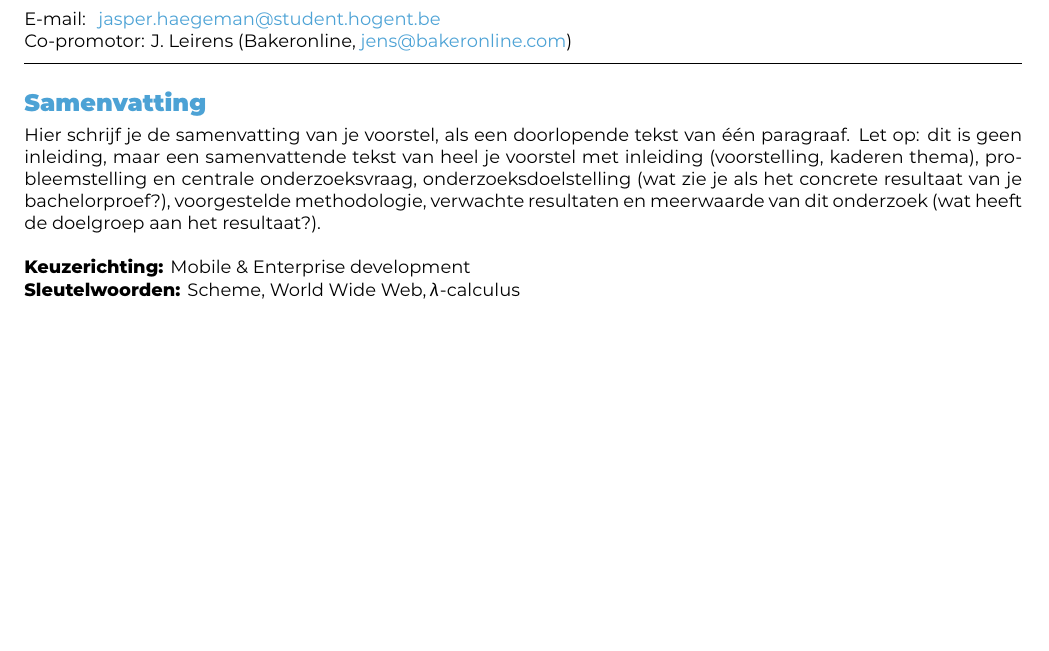
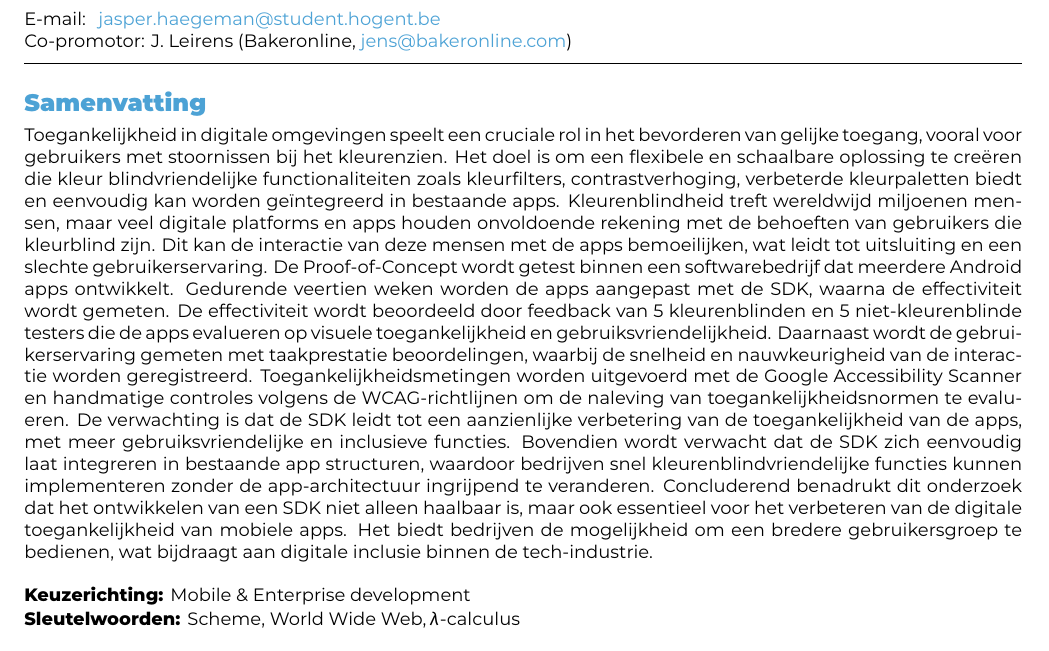
Before and after one commit to JasperHmn/Bachelorproef, a LaTeX document (voorstel/FamilienaamVoornaam-BPvoorstel.tex): part of page 1 of 2, cut so that both start at the same text, the shorter picture padded with empty space. Compiled offline with XeLaTeX.

Commit message:
initial abstract

```diff
--- a/voorstel/FamilienaamVoornaam-BPvoorstel.tex
+++ b/voorstel/FamilienaamVoornaam-BPvoorstel.tex
@@ -55,7 +55,29 @@
 \begin{document}
 
 \begin{abstract}
-  Hier schrijf je de samenvatting van je voorstel, als een doorlopende tekst van één paragraaf. Let op: dit is geen inleiding, maar een samenvattende tekst van heel je voorstel met inleiding (voorstelling, kaderen thema), probleemstelling en centrale onderzoeksvraag, onderzoeksdoelstelling (wat zie je als het concrete resultaat van je bachelorproef?), voorgestelde methodologie, verwachte resultaten en meerwaarde van dit onderzoek (wat heeft de doelgroep aan het resultaat?).
+ Toegankelijkheid in digitale omgevingen speelt een cruciale rol in het bevorderen van gelijke
+ toegang, vooral voor gebruikers met stoornissen bij het kleurenzien. Het doel is om een flexibele
+ en schaalbare oplossing te creëren die kleur blindvriendelijke functionaliteiten zoals kleurfilters,
+  contrastverhoging, verbeterde kleurpaletten biedt en eenvoudig kan worden geïntegreerd in
+  bestaande apps. Kleurenblindheid treft wereldwijd miljoenen mensen, maar veel digitale platforms
+   en apps houden onvoldoende rekening met de behoeften van gebruikers die kleurblind zijn.
+   Dit kan de interactie van deze mensen met de apps bemoeilijken, wat leidt tot uitsluiting en
+   een slechte gebruikerservaring. De Proof-of-Concept wordt getest binnen een softwarebedrijf dat
+   meerdere Android apps ontwikkelt. Gedurende veertien weken worden de apps aangepast met de SDK,
+   waarna de effectiviteit wordt gemeten. De effectiviteit wordt beoordeeld door feedback van
+   5 kleurenblinden en 5 niet-kleurenblinde testers die de apps evalueren op visuele toegankelijkheid
+   en gebruiksvriendelijkheid. Daarnaast wordt de gebruikerservaring gemeten met taakprestatie
+   beoordelingen, waarbij de snelheid en nauwkeurigheid van de interactie worden geregistreerd.
+   Toegankelijkheidsmetingen worden uitgevoerd met de Google Accessibility Scanner en handmatige
+   controles volgens de WCAG-richtlijnen om de naleving van toegankelijkheidsnormen te evalueren.
+   De verwachting is dat de SDK leidt tot een aanzienlijke verbetering van de toegankelijkheid van
+   de apps, met meer gebruiksvriendelijke en inclusieve functies. Bovendien wordt verwacht dat de
+   SDK zich eenvoudig laat integreren in bestaande app structuren, waardoor bedrijven snel
+   kleurenblindvriendelijke functies kunnen implementeren zonder de app-architectuur ingrijpend
+   te veranderen. Concluderend benadrukt dit onderzoek dat het ontwikkelen van een SDK niet alleen
+   haalbaar is, maar ook essentieel voor het verbeteren van de digitale toegankelijkheid van
+   mobiele apps. Het biedt bedrijven de mogelijkheid om een bredere gebruikersgroep te bedienen,
+   wat bijdraagt aan digitale inclusie binnen de tech-industrie.
 \end{abstract}
 
 \tableofcontents
```
